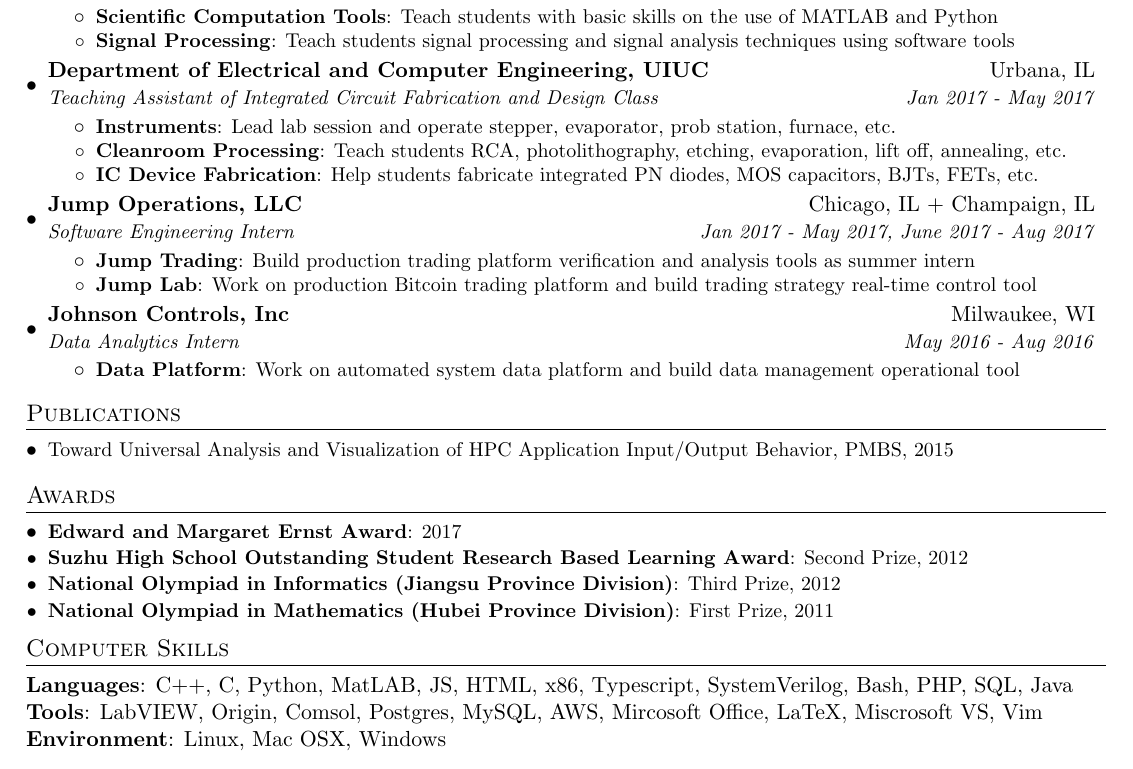
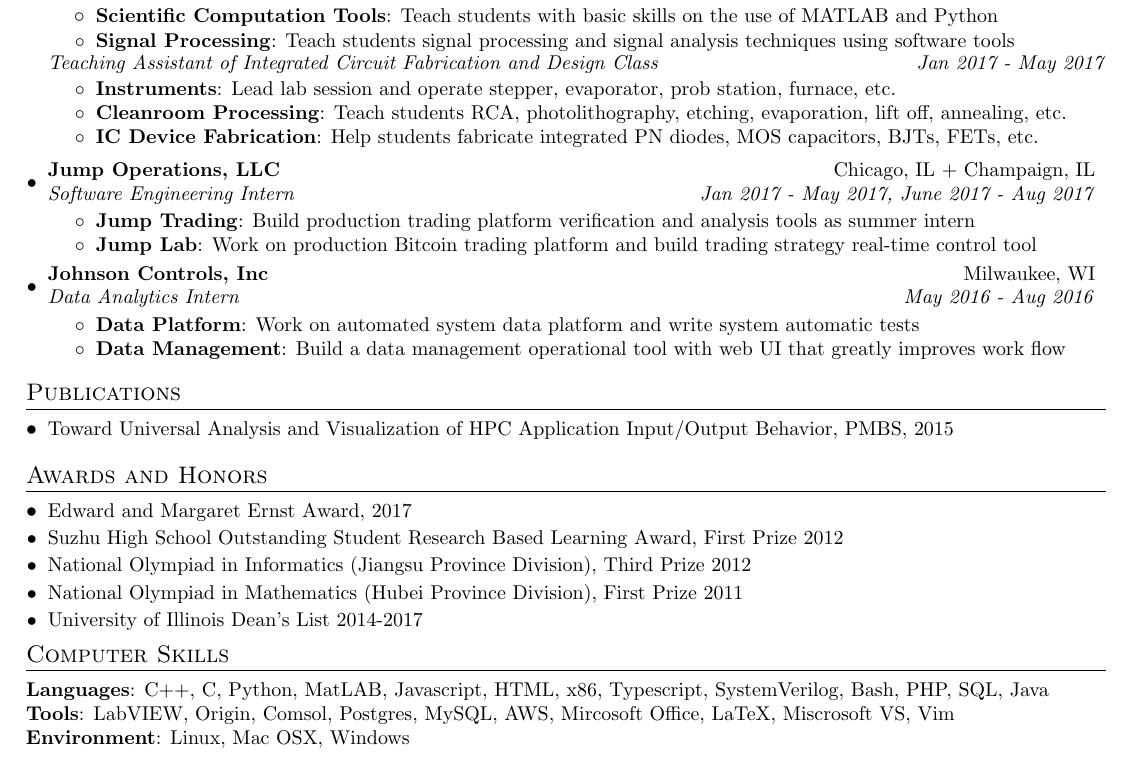
Before and after one commit to serenananana/CV, a LaTeX CV (resume_kaidongpeng.tex): part of the page, cut so that both start at the same text. Compiled offline with pdfLaTeX.

Commit message:
Improve styling of resume, merge two experience with the same employer into one entry

```diff
--- a/resume_kaidongpeng.tex
+++ b/resume_kaidongpeng.tex
@@ -131,9 +132,9 @@
         {Teach students signal processing and signal analysis techniques using software tools}
       \resumeItemListEnd
 
-    \resumeSubheading
-      {Department of Electrical and Computer Engineering, UIUC}{Urbana, IL}
-      {Teaching Assistant of Integrated Circuit Fabrication and Design Class}{Jan 2017 - May 2017}
+      \vspace{-1pt}
+      \small{\textit{Teaching Assistant of Integrated Circuit Fabrication and Design Class}} \hfill \small{\textit{Jan 2017 - May 2017}}\\
+      \vspace{-5pt}
       \resumeItemListStart
         \resumeItem{Instruments}
           {Lead lab session and operate stepper, evaporator, prob station, furnace, etc.}
@@ -158,7 +159,9 @@
       {Data Analytics Intern}{May 2016 - Aug 2016}
       \resumeItemListStart
         \resumeItem{Data Platform}
-        {Work on automated system data platform and build data management operational tool }
+        {Work on automated system data platform and write system automatic tests }
+        \resumeItem{Data Management}
+        {Build a data management operational tool with web UI that greatly improves work flow}
       \resumeItemListEnd
 
   \resumeSubHeadingListEnd
@@ -167,25 +170,26 @@
 
 \section{Publications}
   \resumeSubHeadingListStart
-      \item\small{
+    \item\small{
         {Toward Universal Analysis and Visualization of HPC Application Input/Output Behavior, PMBS, 2015 \vspace{-2pt}}
       }
   \resumeSubHeadingListEnd
 
 %-----------Awards-----------------
-\section{Awards}
+\section{Awards and Honors}
   \resumeSubHeadingListStart
-    \resumeSubItem{Edward and Margaret Ernst Award} {2017}
-    \resumeSubItem{Suzhu High School Outstanding Student Research Based Learning Award} {Second Prize, 2012}
-    \resumeSubItem{National Olympiad in Informatics (Jiangsu Province Division)} {Third Prize, 2012}
-    \resumeSubItem{National Olympiad in Mathematics (Hubei Province Division)} {First Prize, 2011}
+    \item\small{ {Edward and Margaret Ernst Award, 2017 } \\ } \vspace{-2pt}
+    \item\small{ {Suzhu High School Outstanding Student Research Based Learning Award, First Prize 2012} \\ } \vspace{-2pt}
+    \item\small{ {National Olympiad in Informatics (Jiangsu Province Division), Third Prize 2012} \\ } \vspace{-2pt}
+    \item\small{ {National Olympiad in Mathematics (Hubei Province Division), First Prize 2011} \\ } \vspace{-2pt}
+    \item\small{ {University of Illinois Dean's List 2014-2017} \\ } \vspace{-4pt}
   \resumeSubHeadingListEnd
 
 %-----------Software Skills-----------------
 \section{Computer Skills}
-\textbf{Languages}: C++, C, Python, MatLAB, JS, HTML, x86, Typescript, SystemVerilog, Bash, PHP, SQL, Java \\
-\textbf{Tools}: LabVIEW, Origin, Comsol, Postgres, MySQL, AWS, Mircosoft Office, LaTeX, Miscrosoft VS, Vim \\
-\textbf{Environment}: Linux, Mac OSX, Windows \\
+\small{ \textbf{Languages}: C++, C, Python, MatLAB, Javascript, HTML, x86, Typescript, SystemVerilog, Bash, PHP, SQL, Java} \\
+\small{ \textbf{Tools}: LabVIEW, Origin, Comsol, Postgres, MySQL, AWS, Mircosoft Office, LaTeX, Miscrosoft VS, Vim} \\
+\small{ \textbf{Environment}: Linux, Mac OSX, Windows} \\
 
 %-----------Interests-----------------
 \section{Interests}
```
Also changed, not shown: resume_kaidongpeng.pdf, resume_kaidongpeng.tex (1 more changed lines), 1 other file.
